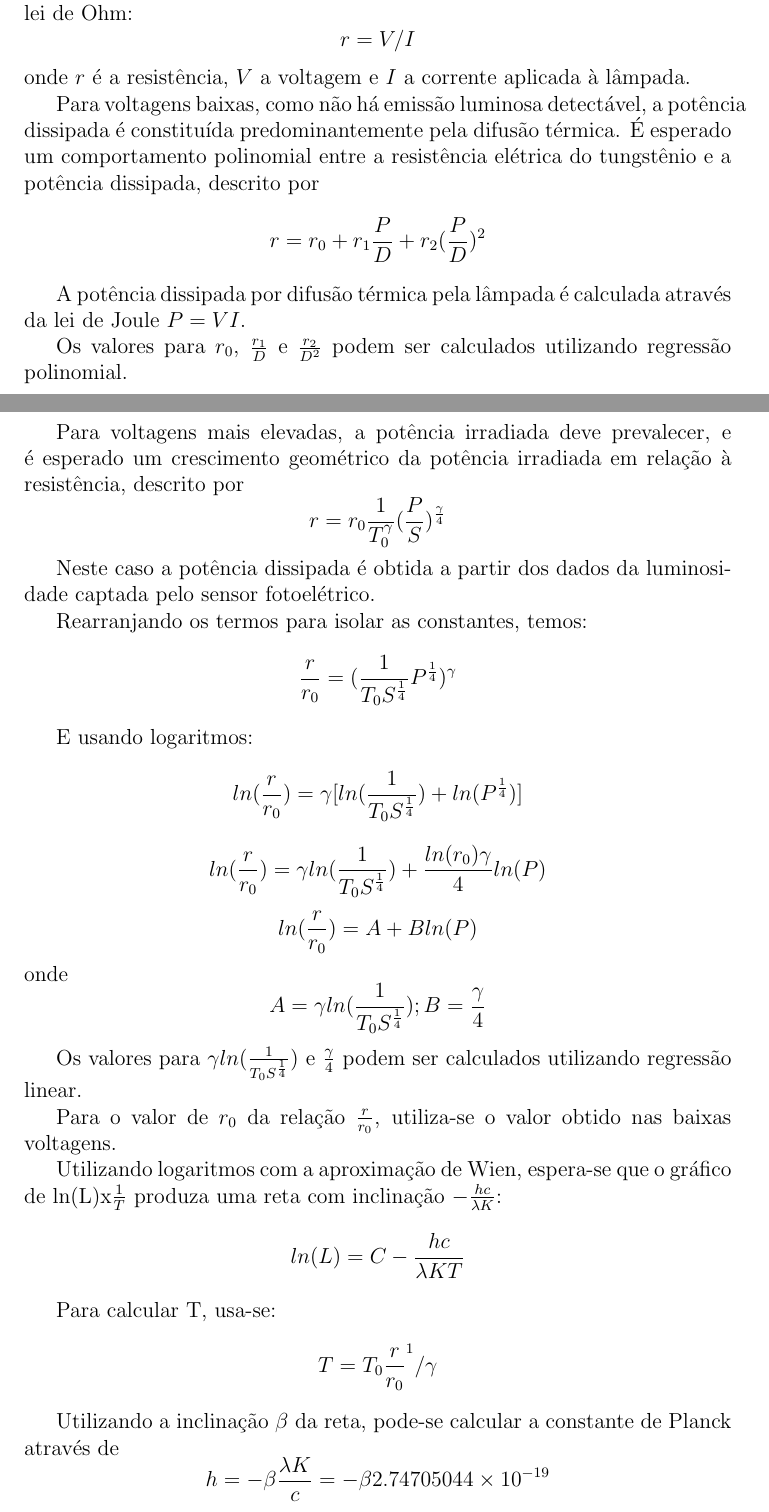
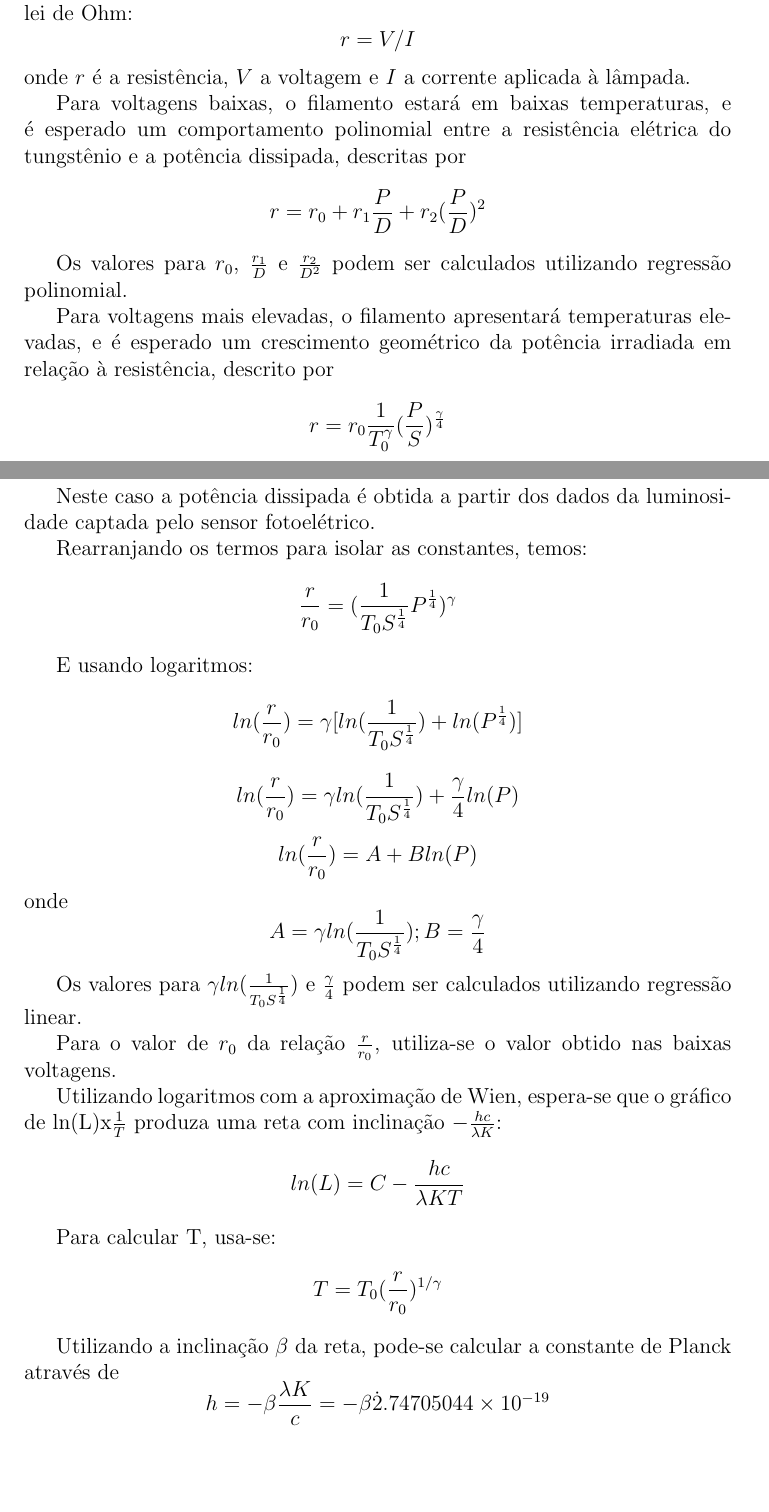
Before and after one commit to atilaromero-archive/relatorios, a LaTeX paper (lab-fis-moderna/02/relatorio.tex): two parts of pages 3 and 4 of 12, joined at a grey line, cut so that both start at the same text, the shorter picture padded with empty space. Compiled offline with pdfLaTeX.

Commit message:
modified:   relatorio.pdf 	modified:   relatorio.tex

```diff
--- a/lab-fis-moderna/02/relatorio.tex
+++ b/lab-fis-moderna/02/relatorio.tex
@@ -102,24 +102,17 @@ através da lei de Ohm:
 $$ r=V/I$$
 onde $r$ é a resistência, $V$ a voltagem e $I$ a corrente aplicada à lâmpada.
 
-Para voltagens baixas,
-como não há emissão luminosa detectável,
-a potência dissipada é constituída predominantemente
-pela difusão térmica.
-É esperado um comportamento polinomial entre a
-resistência elétrica do tungstênio e a potência dissipada, descrito por
+Para voltagens baixas, o filamento estará em baixas temperaturas,
+e é esperado um comportamento polinomial entre a
+resistência elétrica do tungstênio e a potência dissipada, descritas por
 $$r=r_0+r_1\frac{P}{D}+r_2(\frac{P}{D})^2$$
-
-A potência dissipada por difusão térmica pela lâmpada é calculada através da
-lei de Joule $ P=VI $.
 
 Os valores para $r_0$, $\frac{r_1}{D}$ e $\frac{r_2}{D^2}$
 podem ser calculados
 utilizando regressão polinomial.
 
-Para voltagens mais elevadas,
-a potência irradiada deve prevalecer, e
-é esperado um crescimento geométrico da
+Para voltagens mais elevadas, o filamento apresentará temperaturas elevadas,
+e é esperado um crescimento geométrico da
 potência irradiada em relação à resistência, descrito por
 $$r=r_0\frac{1}{T_0^\gamma}(\frac{P}{S})^\frac{\gamma}{4}$$
 
@@ -131,7 +124,7 @@ $$\frac{r}{r_0}=(\frac{1}{T_0S^\frac{1}{4}}P^\frac{1}{4})^\gamma$$
 
 E usando logaritmos:
 $$ln(\frac{r}{r_0})=\gamma[ln(\frac{1}{T_0S^\frac{1}{4}})+ln(P^\frac{1}{4})]$$
-$$ln(\frac{r}{r_0})=\gamma ln(\frac{1}{T_0S^\frac{1}{4}})+\frac{ln(r_0)\gamma}{4}ln(P)$$
+$$ln(\frac{r}{r_0})=\gamma ln(\frac{1}{T_0S^\frac{1}{4}})+\frac{\gamma}{4}ln(P)$$
 $$ln(\frac{r}{r_0})=A+Bln(P)$$
 onde
 $$A=\gamma ln(\frac{1}{T_0S^\frac{1}{4}}); B=\frac{\gamma}{4}$$
@@ -151,12 +144,12 @@ ln(L) =C-\frac{hc}{\lambda KT}
 \]
 
 Para calcular T, usa-se:
-$$T=T_0\frac{r}{r_0}^1/\gamma$$
+$$T=T_0(\frac{r}{r_0})^{1/\gamma}$$
 
 Utilizando a inclinação $\beta$ da reta, pode-se calcular a constante de Planck
 através de
 \[
-h=-\beta \frac{\lambda K}{c}=-\beta 2.74705044 \times 10^{-19}
+h=-\beta \frac{\lambda K}{c}=-\beta \dot 2.74705044 \times 10^{-19}
 \]
 
 \section{Resultados do primeiro conjunto de dados}
```
Also changed, not shown: lab-fis-moderna/02/relatorio.pdf, lab-fis-moderna/02/relatorio.tex (40 more changed lines).
